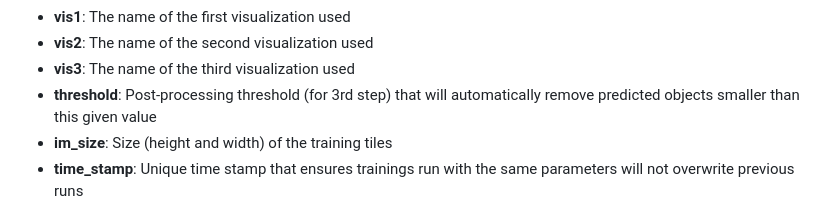
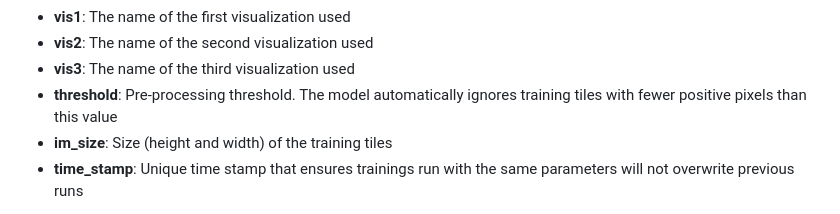
Before and after one commit to NMC-CRS/semantic-segmentation-of-historical-terraces-on-public-lands, a Markdown page: README.md, the part around the change. Rendered like a GitHub page.

Commit message:
Update README.md
Corrected a mistake in the filename description

```diff
--- a/README.md
+++ b/README.md
@@ -81,7 +81,7 @@ When all of these pre-processing steps are done, the script creates a ***filenam
 * **vis1**: The name of the first visualization used
 * **vis2**: The name of the second visualization used
 * **vis3**: The name of the third visualization used
-* **threshold**: Post-processing threshold (for 3rd step) that will automatically remove predicted objects smaller than this given value
+* **threshold**: Pre-processing threshold. The model automatically ignores training tiles with fewer positive pixels than this value
 * **im_size**: Size (height and width) of the training tiles
 * **time_stamp**: Unique time stamp that ensures trainings run with the same parameters will not overwrite previous runs
 
```
